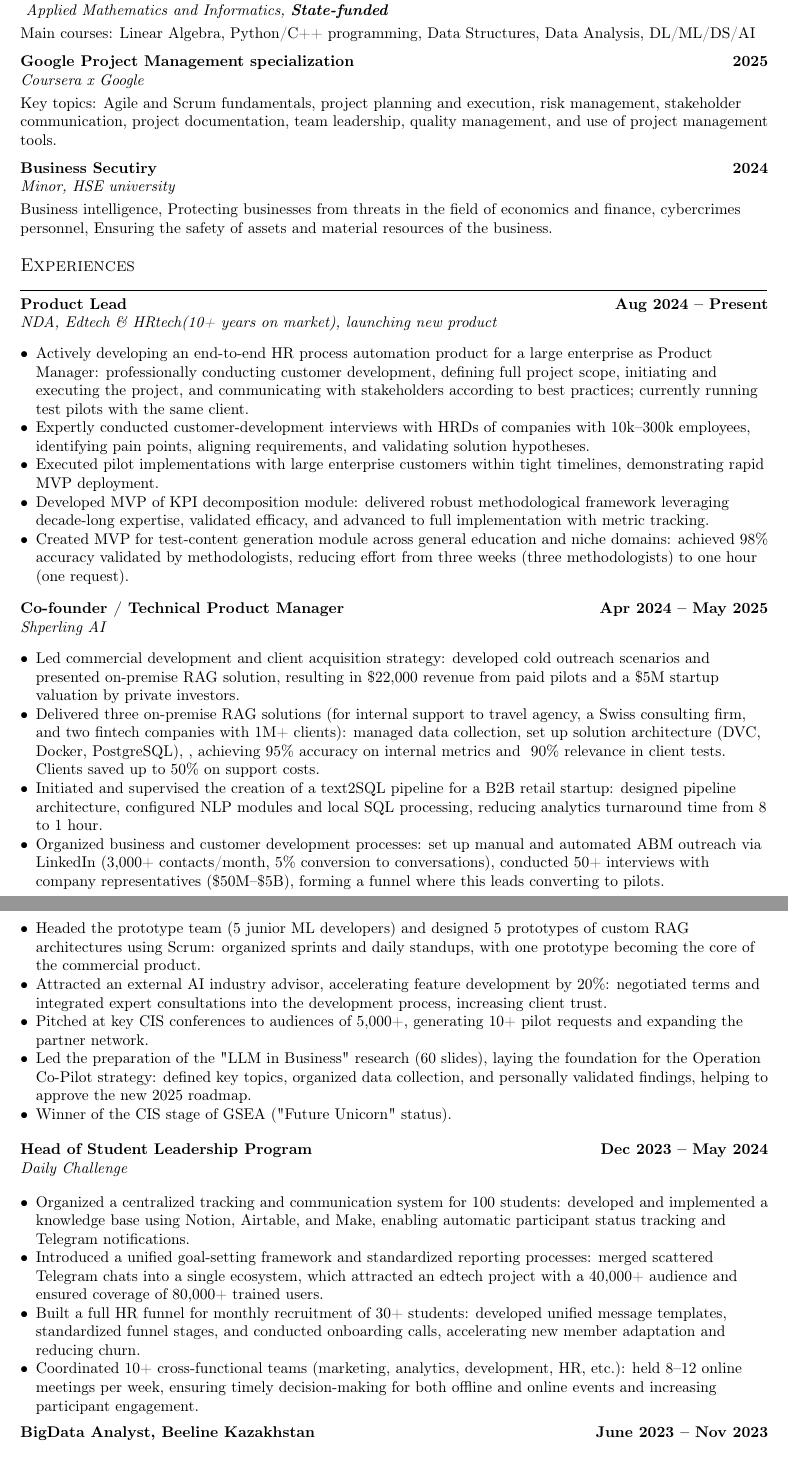
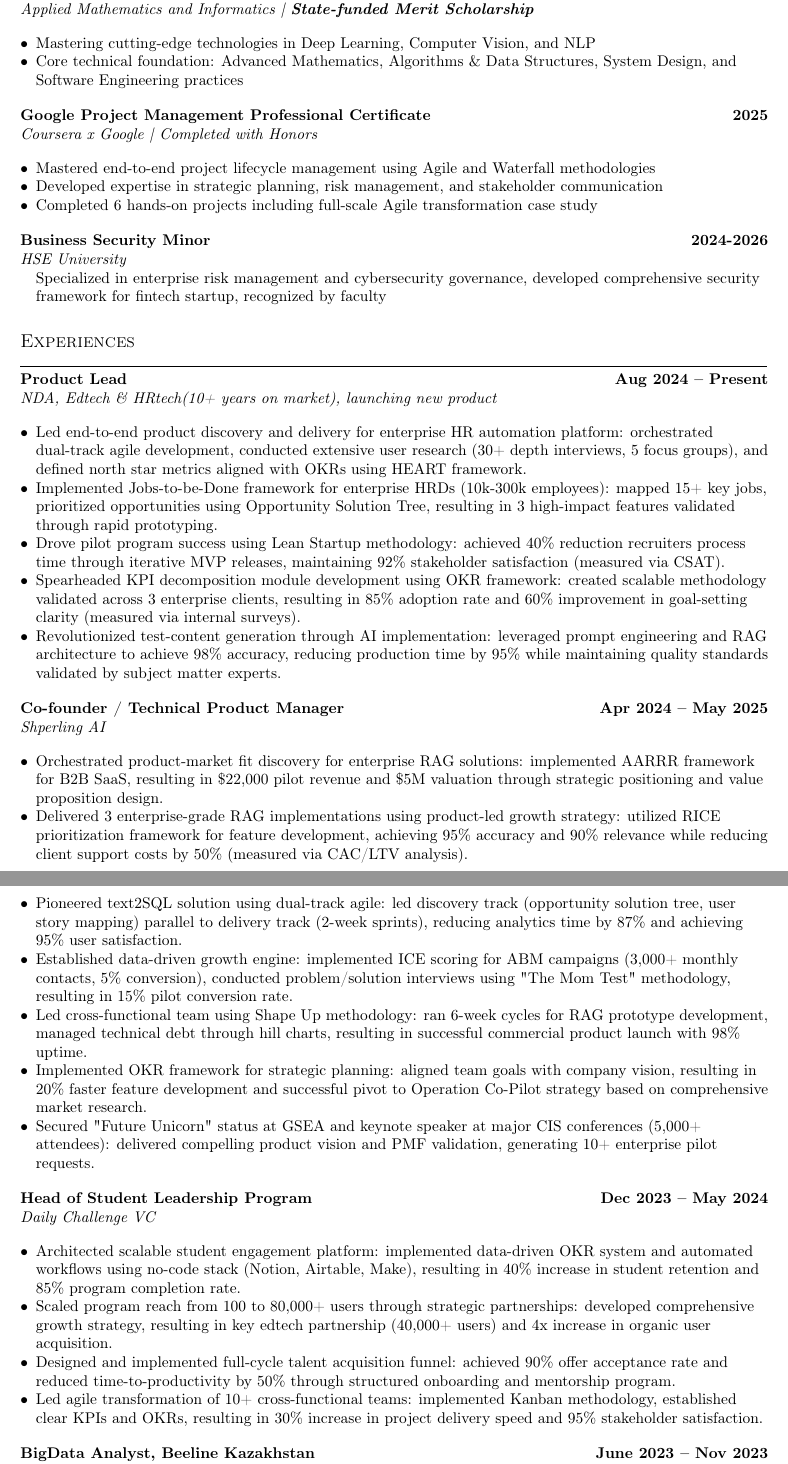
Before and after one commit to Slavikss/CVs, a LaTeX CV (management/resume.tex, which reads management/sections/education.tex, management/sections/experience.tex): two parts of pages 1 and 2 of 2, joined at a grey line, cut so that both start at the same text. Compiled offline with pdfLaTeX.

Commit message:
updating pms cv

```diff
--- a/management/sections/education.tex
+++ b/management/sections/education.tex
@@ -1,22 +1,27 @@
-
 \subsection{{Bachelor in Computer Science, HSE University}\hfill 2023-2027}
-\subtext{ Applied Mathematics and Informatics,  \textbf{State-funded}}
-\vspace*{3pt}
-Main courses: Linear Algebra, Python/C++ programming, Data Structures, Data Analysis, DL/ML/DS/AI
+\subtext{Applied Mathematics and Informatics | \textbf{State-funded Merit Scholarship}}
+\begin{zitemize}
+\item Mastering cutting-edge technologies in Deep Learning, Computer Vision, and NLP
+\item Core technical foundation: Advanced Mathematics, Algorithms \& Data Structures, System Design, and Software Engineering practices
+\end{zitemize}
 
 \vspace*{6pt}
 
-\subsection{Google Project Management specialization\hfill 2025}
-\subtext{Coursera x Google}
-\vspace*{3pt}
-Key topics: Agile and Scrum fundamentals, project planning and execution, risk management, stakeholder communication, project documentation, team leadership, quality management, and use of project management tools.
+\subsection{Google Project Management Professional Certificate\hfill 2025}
+\subtext{Coursera x Google | Completed with Honors}
+\begin{zitemize}
+\item Mastered end-to-end project lifecycle management using Agile and Waterfall methodologies
+\item Developed expertise in strategic planning, risk management, and stakeholder communication
+\item Completed 6 hands-on projects including full-scale Agile transformation case study
+\end{zitemize}
 
 \vspace*{6pt}
 
-\subsection{{Business Secutiry}\hfill 2024}
-\subtext{Minor, HSE university}
-\vspace*{3pt}
-Business intelligence, Protecting businesses from threats in the field of economics and finance, cybercrimes personnel, Ensuring the safety of assets and material resources of the business.
+\subsection{{Business Security Minor}\hfill 2024-2026}
+\subtext{HSE University}
+\begin{zitemize}
+Specialized in enterprise risk management and cybersecurity governance, developed comprehensive security framework for fintech startup, recognized by faculty
+\end{zitemize}
 
 \vspace*{6pt}
 
--- a/management/sections/experience.tex
+++ b/management/sections/experience.tex
@@ -7,40 +7,38 @@
 \subsection{{Product Lead}\hfill Aug 2024 -- Present}
 \subtext{NDA, Edtech \& HRtech(10+ years on market), launching new product}
 \begin{zitemize}
-\item Actively developing an end-to-end HR process automation product for a large enterprise as Product Manager: professionally conducting customer development, defining full project scope, initiating and executing the project, and communicating with stakeholders according to best practices; currently running test pilots with the same client.
-\item Expertly conducted customer-development interviews with HRDs of companies with 10k--300k employees, identifying pain points, aligning requirements, and validating solution hypotheses.
-\item Executed pilot implementations with large enterprise customers within tight timelines, demonstrating rapid MVP deployment.
-\item Developed MVP of KPI decomposition module: delivered robust methodological framework leveraging decade-long expertise, validated efficacy, and advanced to full implementation with metric tracking.
-\item Created MVP for test-content generation module across general education and niche domains: achieved 98\% accuracy validated by methodologists, reducing effort from three weeks (three methodologists) to one hour (one request).
+\item Led end-to-end product discovery and delivery for enterprise HR automation platform: orchestrated dual-track agile development, conducted extensive user research (30+ depth interviews, 5 focus groups), and defined north star metrics aligned with OKRs using HEART framework.
+\item Implemented Jobs-to-be-Done framework for enterprise HRDs (10k-300k employees): mapped 15+ key jobs, prioritized opportunities using Opportunity Solution Tree, resulting in 3 high-impact features validated through rapid prototyping.
+\item Drove pilot program success using Lean Startup methodology: achieved 40\% reduction recruiters process time through iterative MVP releases, maintaining 92\% stakeholder satisfaction (measured via CSAT).
+\item Spearheaded KPI decomposition module development using OKR framework: created scalable methodology validated across 3 enterprise clients, resulting in 85\% adoption rate and 60\% improvement in goal-setting clarity (measured via internal surveys).
+\item Revolutionized test-content generation through AI implementation: leveraged prompt engineering and RAG architecture to achieve 98\% accuracy, reducing production time by 95\% while maintaining quality standards validated by subject matter experts.
 \end{zitemize}
 
 \vspace*{6pt}
 \subsection{{Co-founder / Technical Product Manager}\hfill Apr 2024 -- May 2025}
 \subtext{Shperling AI}
 \begin{zitemize}
-\item Led commercial development and client acquisition strategy: developed cold outreach scenarios and presented on-premise RAG solution, resulting in \$22,000 revenue from paid pilots and a \$5M startup valuation by private investors.
-\item Delivered three on-premise RAG solutions (for internal support to travel agency, a Swiss consulting firm, and two fintech companies with 1M+ clients): managed data collection, set up solution architecture (DVC, Docker, PostgreSQL), , achieving 95\% accuracy on internal metrics and ~90\% relevance in client tests. Clients saved up to 50\% on support costs.
-\item Initiated and supervised the creation of a text2SQL pipeline for a B2B retail startup: designed pipeline architecture, configured NLP modules and local SQL processing, reducing analytics turnaround time from 8 to 1 hour.
-\item Organized business and customer development processes: set up manual and automated ABM outreach via LinkedIn (3,000+ contacts/month, 5\% conversion to conversations), conducted 50+ interviews with company representatives (\$50M--\$5B), forming a funnel where this leads converting to pilots.
-\item Headed the prototype team (5 junior ML developers) and designed 5 prototypes of custom RAG architectures using Scrum: organized sprints and daily standups, with one prototype becoming the core of the commercial product.
-\item Attracted an external AI industry advisor, accelerating feature development by 20\%: negotiated terms and integrated expert consultations into the development process, increasing client trust.
-\item Pitched at key CIS conferences to audiences of 5,000+, generating 10+ pilot requests and expanding the partner network.
-\item Led the preparation of the "LLM in Business" research (60 slides), laying the foundation for the Operation Co-Pilot strategy: defined key topics, organized data collection, and personally validated findings, helping to approve the new 2025 roadmap.
-\item Winner of the CIS stage of GSEA ("Future Unicorn" status).
+\item Orchestrated product-market fit discovery for enterprise RAG solutions: implemented AARRR framework for B2B SaaS, resulting in \$22,000 pilot revenue and \$5M valuation through strategic positioning and value proposition design.
+\item Delivered 3 enterprise-grade RAG implementations using product-led growth strategy: utilized RICE prioritization framework for feature development, achieving 95\% accuracy and 90\% relevance while reducing client support costs by 50\% (measured via CAC/LTV analysis).
+\item Pioneered text2SQL solution using dual-track agile: led discovery track (opportunity solution tree, user story mapping) parallel to delivery track (2-week sprints), reducing analytics time by 87\% and achieving 95\% user satisfaction.
+\item Established data-driven growth engine: implemented ICE scoring for ABM campaigns (3,000+ monthly contacts, 5\% conversion), conducted problem/solution interviews using "The Mom Test" methodology, resulting in 15\% pilot conversion rate.
+\item Led cross-functional team using Shape Up methodology: ran 6-week cycles for RAG prototype development, managed technical debt through hill charts, resulting in successful commercial product launch with 98\% uptime.
+\item Implemented OKR framework for strategic planning: aligned team goals with company vision, resulting in 20\% faster feature development and successful pivot to Operation Co-Pilot strategy based on comprehensive market research.
+\item Secured "Future Unicorn" status at GSEA and keynote speaker at major CIS conferences (5,000+ attendees): delivered compelling product vision and PMF validation, generating 10+ enterprise pilot requests.
 \end{zitemize}
 
 
 \vspace*{6pt}
 \subsection{{Head of Student Leadership Program}\hfill Dec 2023 -- May 2024}
-\subtext{Daily Challenge}
+\subtext{Daily Challenge VC}
 \begin{zitemize}
-\item Organized a centralized tracking and communication system for 100 students: developed and implemented a knowledge base using Notion, Airtable, and Make, enabling automatic participant status tracking and Telegram notifications.
-\item Introduced a unified goal-setting framework and standardized reporting processes: merged scattered Telegram chats into a single ecosystem, which attracted an edtech project with a 40,000+ audience and ensured coverage of 80,000+ trained users.
-\item Built a full HR funnel for monthly recruitment of 30+ students: developed unified message templates, standardized funnel stages, and conducted onboarding calls, accelerating new member adaptation and reducing churn.
-\item Coordinated 10+ cross-functional teams (marketing, analytics, development, HR, etc.): held 8–12 online meetings per week, ensuring timely decision-making for both offline and online events and increasing participant engagement.
+\item Architected scalable student engagement platform: implemented data-driven OKR system and automated workflows using no-code stack (Notion, Airtable, Make), resulting in 40\% increase in student retention and 85\% program completion rate.
+\item Scaled program reach from 100 to 80,000+ users through strategic partnerships: developed comprehensive growth strategy, resulting in key edtech partnership (40,000+ users) and 4x increase in organic user acquisition.
+\item Designed and implemented full-cycle talent acquisition funnel: achieved 90\% offer acceptance rate and reduced time-to-productivity by 50\% through structured onboarding and mentorship program.
+\item Led agile transformation of 10+ cross-functional teams: implemented Kanban methodology, established clear KPIs and OKRs, resulting in 30\% increase in project delivery speed and 95\% stakeholder satisfaction.
 \end{zitemize}
 
-
+\vspace*{6pt}
 \subsection{{BigData Analyst, Beeline Kazakhstan}\hfill June 2023 -- Nov 2023}
 \subtext{Beeline is the largest Fintech company in Kazakhstan}
 \begin{zitemize}
```
Also changed, not shown: MLE/sections/_header.tex (+1 -1 lines), management/sections/project.tex (+2 -2 lines), diplomas/Management/Coursera NH8ROI06AR4A.pdf (added), diplomas/Management/Google Project Management specialization.pdf (added), management/resume.pdf, management/sections/experience.tex (6 more changed lines).
